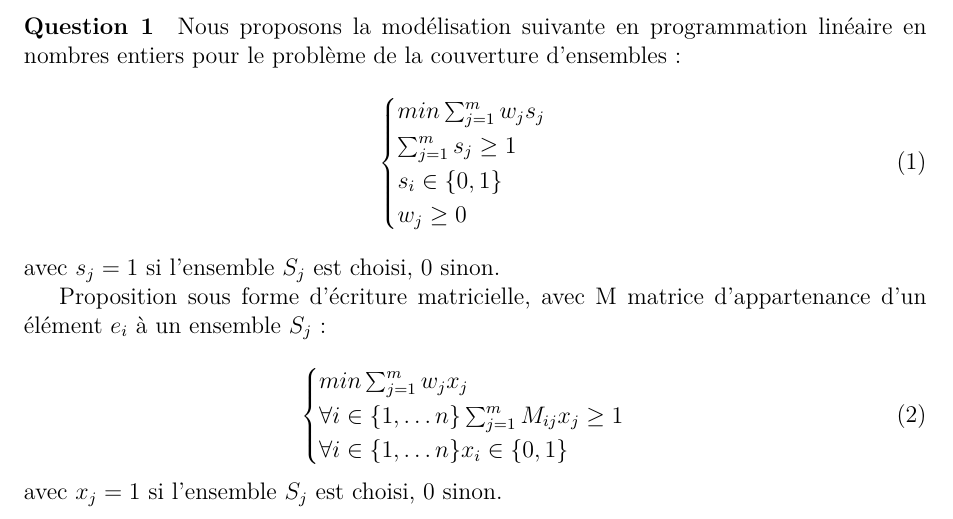
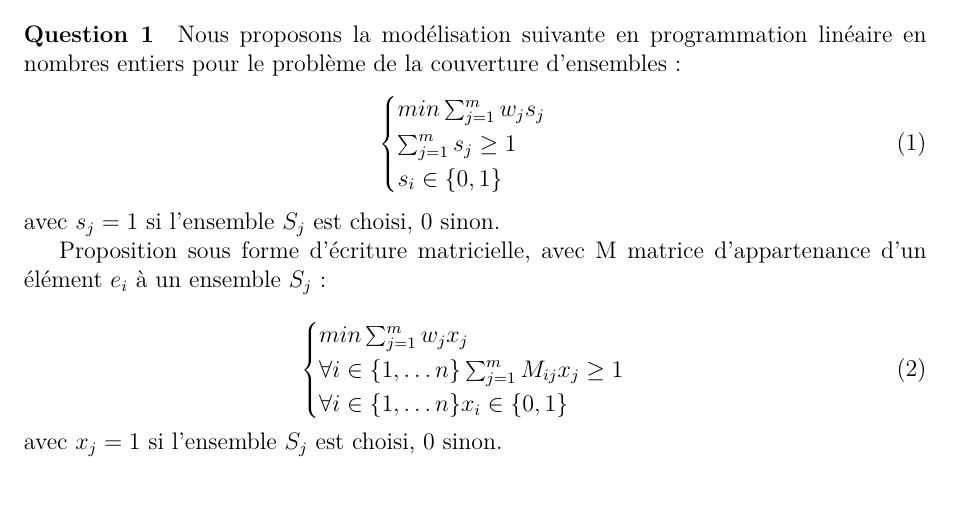
Before and after one commit to wilbefast/TP_Methodes_Approches, a LaTeX paper (rapport/rapportProjet.tex): part of page 5 of 12, cut so that both start at the same text. Compiled offline with pdfLaTeX.

Commit message:
ptite erreure corrigée exo2

```diff
--- a/rapport/rapportProjet.tex
+++ b/rapport/rapportProjet.tex
@@ -166,7 +166,6 @@ nombres entiers pour le problème de la couverture d'ensembles~:
 min \sum_{j=1}^m w_j s_j\\
 \sum_{j=1}^{m} s_{j} \geq 1 \\
 s_i \in \{0,1\} \\
-w_j \geq 0 \\
 \end{cases}
 \end{equation}
 avec $s_j = 1$ si l'ensemble $S_j$ est choisi, 0 sinon.
```
Also changed, not shown: rapport/rapportProjet.tex (1 more changed lines).
